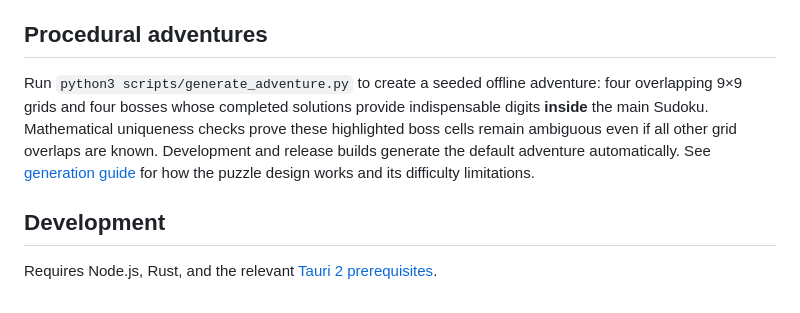
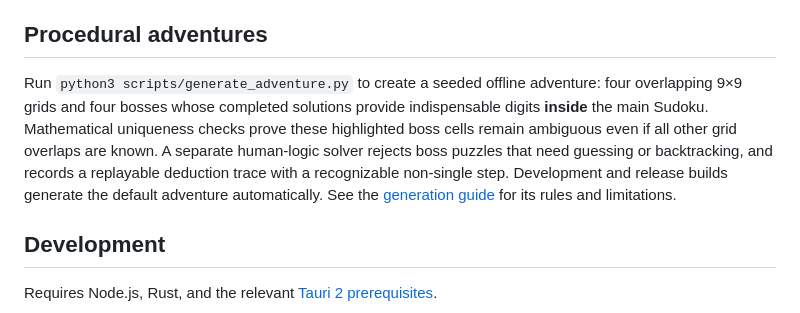
Before and after one commit to FanFront/sudokupadX, a Markdown page: README.md, the part around the change. Rendered like a GitHub page.

Commit message:
Describe no-guessing puzzle generation in README

```diff
--- a/README.md
+++ b/README.md
@@ -24,7 +24,7 @@ In the app, open **Library** to select a bundled game, search for puzzles, or ma
 
 ## Procedural adventures
 
-Run `python3 scripts/generate_adventure.py` to create a seeded offline adventure: four overlapping 9×9 grids and four bosses whose completed solutions provide indispensable digits **inside** the main Sudoku. Mathematical uniqueness checks prove these highlighted boss cells remain ambiguous even if all other grid overlaps are known. Development and release builds generate the default adventure automatically. See [generation guide](docs/procedural-adventure.md) for how the puzzle design works and its difficulty limitations.
+Run `python3 scripts/generate_adventure.py` to create a seeded offline adventure: four overlapping 9×9 grids and four bosses whose completed solutions provide indispensable digits **inside** the main Sudoku. Mathematical uniqueness checks prove these highlighted boss cells remain ambiguous even if all other grid overlaps are known. A separate human-logic solver rejects boss puzzles that need guessing or backtracking, and records a replayable deduction trace with a recognizable non-single step. Development and release builds generate the default adventure automatically. See the [generation guide](docs/procedural-adventure.md) for its rules and limitations.
 
 ## Development
 
```
